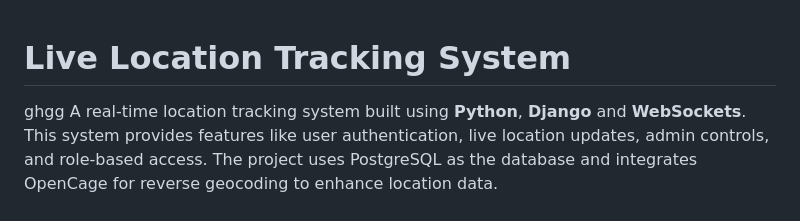
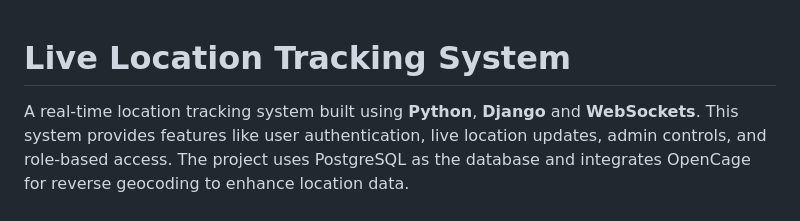
Before and after one commit to sanskratipatel/gps_tracking, a Markdown page: README.md, the part around the change. Drawn GitHub-style.

Commit message:
Update README.md
corrct code

```diff
--- a/README.md
+++ b/README.md
@@ -1,5 +1,5 @@
 # **Live Location Tracking System**
-ghgg
+
 A real-time location tracking system built using **Python**, **Django** and **WebSockets**. This system provides features like user authentication, live location updates, admin controls, and role-based access. The project uses PostgreSQL as the database and integrates OpenCage for reverse geocoding to enhance location data.
 
 
```
